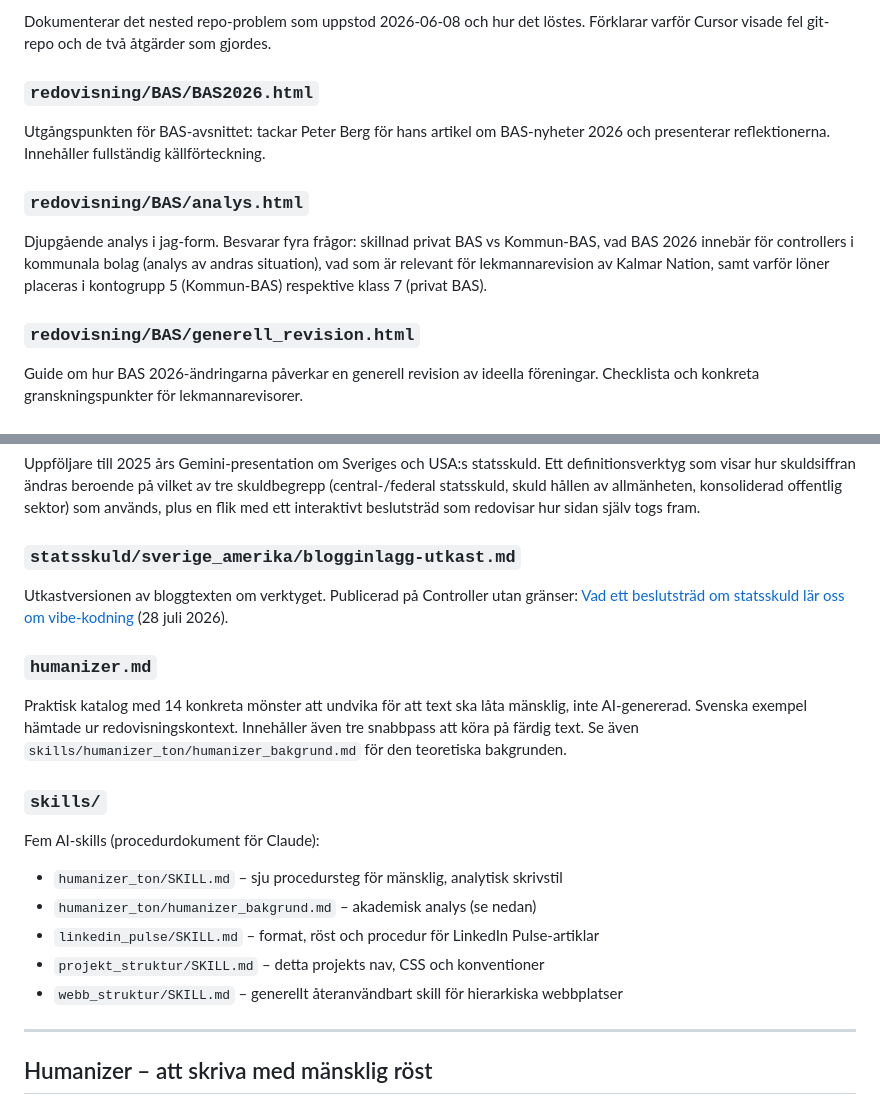
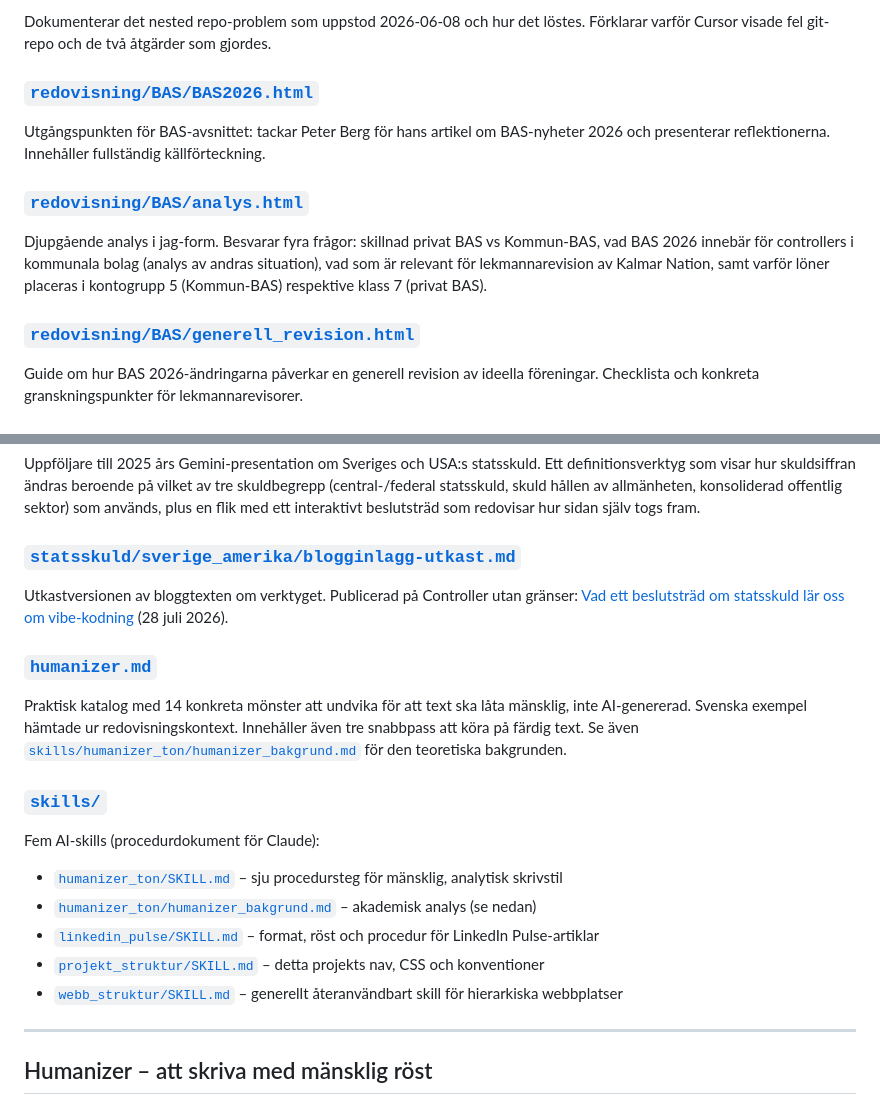
Before and after one commit to kentlundgren/Ekonomi, a Markdown page: README.md, 2 parts joined by grey strips. Drawn GitHub-style.

```diff
--- a/README.md
+++ b/README.md
@@ -106,17 +106,17 @@ ekonomistyrning som klickbara kort.
 Dokumenterar det nested repo-problem som uppstod 2026-06-08 och hur det löstes.
 Förklarar varför Cursor visade fel git-repo och de två åtgärder som gjordes.
 
-### `redovisning/BAS/BAS2026.html`
+### [`redovisning/BAS/BAS2026.html`](https://kentlundgren.github.io/Ekonomi/redovisning/BAS/BAS2026.html)
 Utgångspunkten för BAS-avsnittet: tackar Peter Berg för hans artikel om BAS-nyheter
 2026 och presenterar reflektionerna. Innehåller fullständig källförteckning.
 
-### `redovisning/BAS/analys.html`
+### [`redovisning/BAS/analys.html`](https://kentlundgren.github.io/Ekonomi/redovisning/BAS/analys.html)
 Djupgående analys i jag-form. Besvarar fyra frågor: skillnad privat BAS vs Kommun-BAS,
 vad BAS 2026 innebär för controllers i kommunala bolag (analys av andras situation),
 vad som är relevant för lekmannarevision av Kalmar Nation, samt varför löner placeras
 i kontogrupp 5 (Kommun-BAS) respektive klass 7 (privat BAS).
 
-### `redovisning/BAS/generell_revision.html`
+### [`redovisning/BAS/generell_revision.html`](https://kentlundgren.github.io/Ekonomi/redovisning/BAS/generell_revision.html)
 Guide om hur BAS 2026-ändringarna påverkar en generell revision av ideella föreningar.
 Checklista och konkreta granskningspunkter för lekmannarevisorer.
 
@@ -135,24 +135,24 @@ skuldbegrepp (central-/federal statsskuld, skuld hållen av allmänheten, konsol
 offentlig sektor) som används, plus en flik med ett interaktivt beslutsträd som
 redovisar hur sidan själv togs fram.
 
-### `statsskuld/sverige_amerika/blogginlagg-utkast.md`
+### [`statsskuld/sverige_amerika/blogginlagg-utkast.md`](statsskuld/sverige_amerika/blogginlagg-utkast.md)
 Utkastversionen av bloggtexten om verktyget. Publicerad på Controller utan gränser:
 [Vad ett beslutsträd om statsskuld lär oss om vibe-kodning](https://controllerutangranser.wordpress.com/2026/07/28/vad-ett-beslutstrad-om-statsskuld-lar-oss-om-vibe-kodning/)
 (28 juli 2026).
 
-### `humanizer.md`
+### [`humanizer.md`](humanizer.md)
 Praktisk katalog med 14 konkreta mönster att undvika för att text ska låta
 mänsklig, inte AI-genererad. Svenska exempel hämtade ur redovisningskontext.
 Innehåller även tre snabbpass att köra på färdig text. Se även
-`skills/humanizer_ton/humanizer_bakgrund.md` för den teoretiska bakgrunden.
+[`skills/humanizer_ton/humanizer_bakgrund.md`](skills/humanizer_ton/humanizer_bakgrund.md) för den teoretiska bakgrunden.
 
-### `skills/`
+### [`skills/`](skills/)
 Fem AI-skills (procedurdokument för Claude):
-- `humanizer_ton/SKILL.md` – sju procedursteg för mänsklig, analytisk skrivstil
-- `humanizer_ton/humanizer_bakgrund.md` – akademisk analys (se nedan)
-- `linkedin_pulse/SKILL.md` – format, röst och procedur för LinkedIn Pulse-artiklar
-- `projekt_struktur/SKILL.md` – detta projekts nav, CSS och konventioner
-- `webb_struktur/SKILL.md` – generellt återanvändbart skill för hierarkiska webbplatser
+- [`humanizer_ton/SKILL.md`](skills/humanizer_ton/SKILL.md) – sju procedursteg för mänsklig, analytisk skrivstil
+- [`humanizer_ton/humanizer_bakgrund.md`](skills/humanizer_ton/humanizer_bakgrund.md) – akademisk analys (se nedan)
+- [`linkedin_pulse/SKILL.md`](skills/linkedin_pulse/SKILL.md) – format, röst och procedur för LinkedIn Pulse-artiklar
+- [`projekt_struktur/SKILL.md`](skills/projekt_struktur/SKILL.md) – detta projekts nav, CSS och konventioner
+- [`webb_struktur/SKILL.md`](skills/webb_struktur/SKILL.md) – generellt återanvändbart skill för hierarkiska webbplatser
 
 ---
 
```
Also changed, not shown: other parts of README.md (+5 -5 lines), CLAUDE.md (+18 -7 lines).
